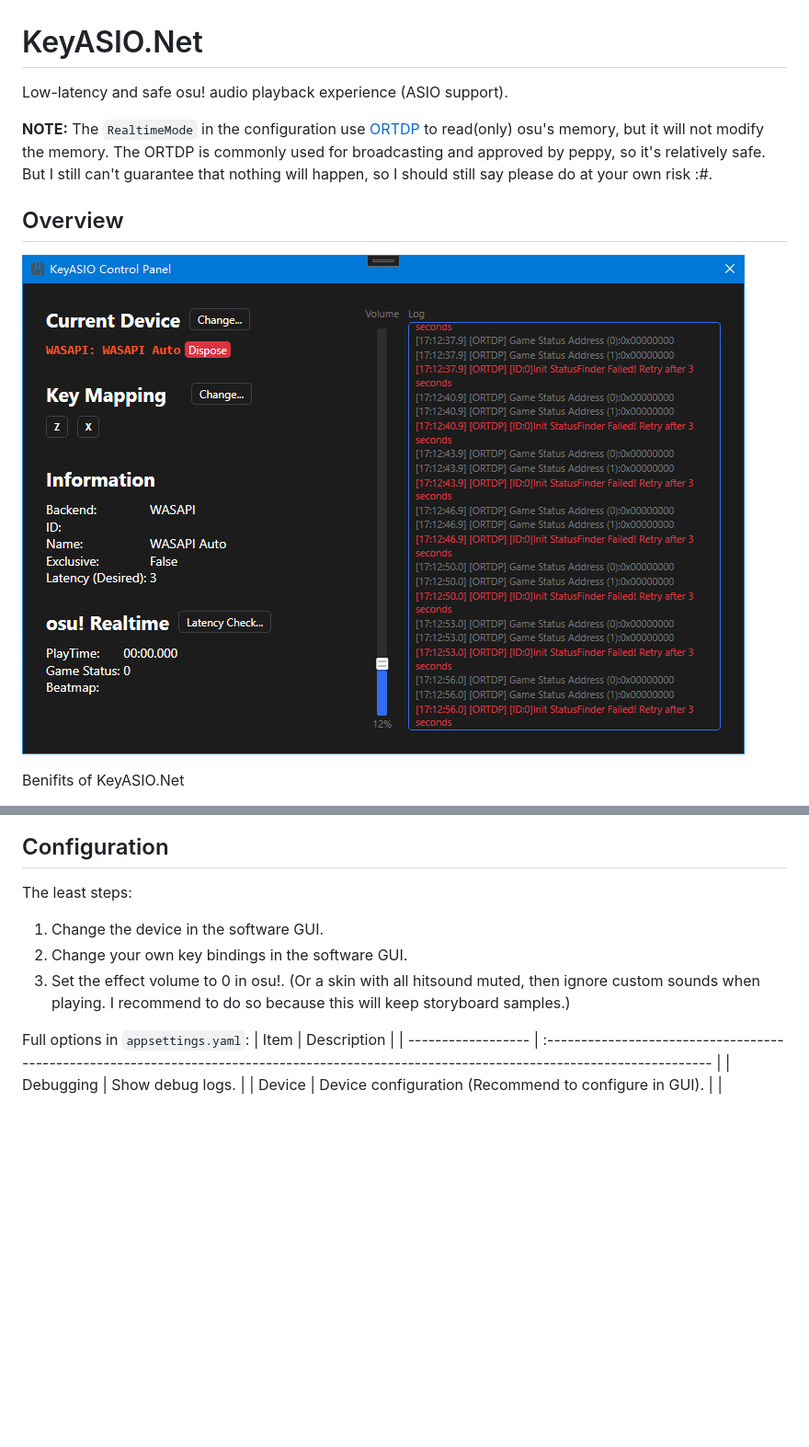
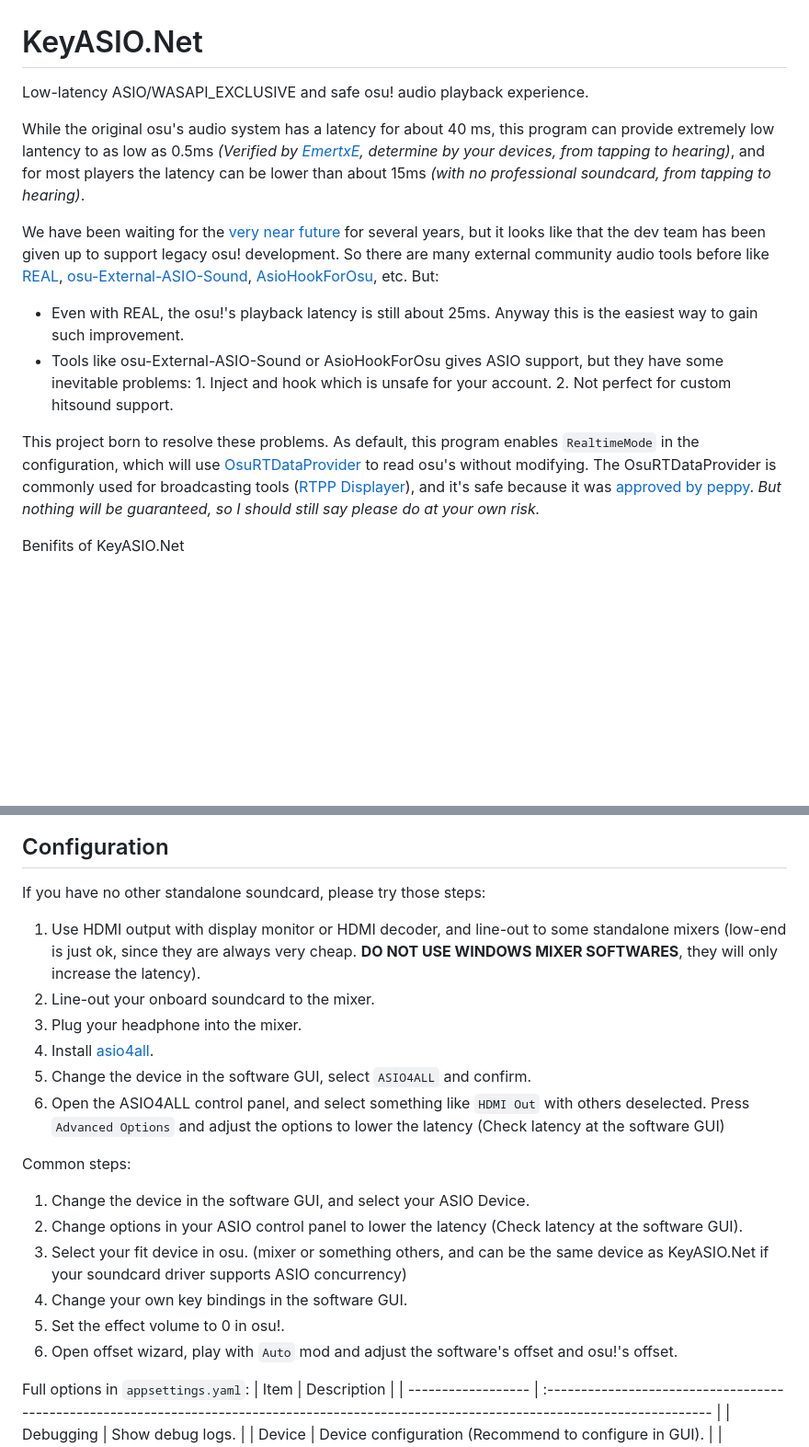
Before and after one commit to Milkitic/KeyASIO.Net, a Markdown page: README.md, 2 parts joined by grey strips. Shown at 92% size. Drawn GitHub-style; pictures changed too: docs/overview.png; blank space fills up the shorter version.

Commit message:
Update documentation

```diff
--- a/README.md
+++ b/README.md
@@ -1,9 +1,12 @@
 # KeyASIO.Net
-Low-latency and safe osu! audio playback experience (ASIO support).
+Low-latency ASIO/WASAPI_EXCLUSIVE and safe osu! audio playback experience.
 
-**NOTE:** The `RealtimeMode` in the configuration use [ORTDP](https://github.com/OsuSync/OsuRTDataProvider) to read(only) osu's memory, but it will not modify the memory. The ORTDP is commonly used for broadcasting and approved by peppy, so it's relatively safe. But I still can't guarantee that nothing will happen, so I should still say please do at your own risk :#.
+While the original osu's audio system has a latency for about 40 ms, this program can provide extremely low lantency to as low as 0.5ms *(Verified by [EmertxE](https://osu.ppy.sh/users/954557), determine by your devices, from tapping to hearing)*, and for most players the latency can be lower than about 15ms *(with no professional soundcard, from tapping to hearing)*.
 
-## Overview
-![overview](docs/overview.png)
+We have been waiting for the [very near future](https://osu.ppy.sh/community/forums/topics/428222?n=13) for several years, but it looks like that the dev team has been given up to support legacy osu! development. So there are many external community audio tools before like [REAL](https://github.com/miniant-git/REAL), [osu-External-ASIO-Sound](https://github.com/XTXTMTXTX/osu-External-ASIO-Sound), [AsioHookForOsu](https://github.com/zzhouhe/AsioHookForOsu), etc. But:
+* Even with REAL, the osu!'s playback latency is still about 25ms. Anyway this is the easiest way to gain such improvement.
+* Tools like osu-External-ASIO-Sound or AsioHookForOsu gives ASIO support, but they have some inevitable problems: 1. Inject and hook which is unsafe for your account. 2. Not perfect for custom hitsound support.
+
+This project born to resolve these problems. As default, this program enables `RealtimeMode` in the configuration, which will use [OsuRTDataProvider](https://github.com/OsuSync/OsuRTDataProvider) to read osu's without modifying. The OsuRTDataProvider is commonly used for broadcasting tools ([RTPP Displayer](https://osu.ppy.sh/community/forums/topics/685031?n=1)), and it's safe because it was [approved by peppy](https://i.ppy.sh/6c651103246da60f794606d63b8fc30c3aafd4fa/68747470733a2f2f692e696d6775722e636f6d2f767744337a64302e706e67). *But nothing will be guaranteed, so I should still say please do at your own risk.*
 
 Benifits of KeyASIO.Net
@@ -14,9 +24,21 @@ Benifits of KeyASIO.Net
 
 ## Configuration
-The least steps:
-1. Change the device in the software GUI.
-2. Change your own key bindings in the software GUI.
-3. Set the effect volume to 0 in osu!. (Or a skin with all hitsound muted, then ignore custom sounds when playing. I recommend to do so because this will keep storyboard samples.)
+If you have no other standalone soundcard, please try those steps:
+1. Use HDMI output with display monitor or HDMI decoder, and line-out to some standalone mixers (low-end is just ok, since they are always very cheap. **DO NOT USE WINDOWS MIXER SOFTWARES**, they will only increase the latency).
+2. Line-out your onboard soundcard to the mixer.
+3. Plug your headphone into the mixer.
+4. Install [asio4all](https://www.asio4all.org/).
+5. Change the device in the software GUI, select `ASIO4ALL` and confirm.
+6. Open the ASIO4ALL control panel, and select something like `HDMI Out` with others deselected. Press `Advanced Options` and adjust the options to lower the latency (Check latency at the software GUI)
+
+Common steps:
+1. Change the device in the software GUI, and select your ASIO Device.
+2. Change options in your ASIO control panel to lower the latency (Check latency at the software GUI).
+3. Select your fit device in osu. (mixer or something others, and can be the same device as KeyASIO.Net if your soundcard driver supports ASIO concurrency)
+4. Change your own key bindings in the software GUI.
+5. Set the effect volume to 0 in osu!.
+6. Open offset wizard, play with `Auto` mod and adjust the software's offset and osu!'s offset.
+
 
 Full options in `appsettings.yaml`:
 | Item               | Description                                                                                                                                |
```
Also changed, not shown: other parts of README.md (+11 -4 lines), docs/realtimeoptions.png (added).
